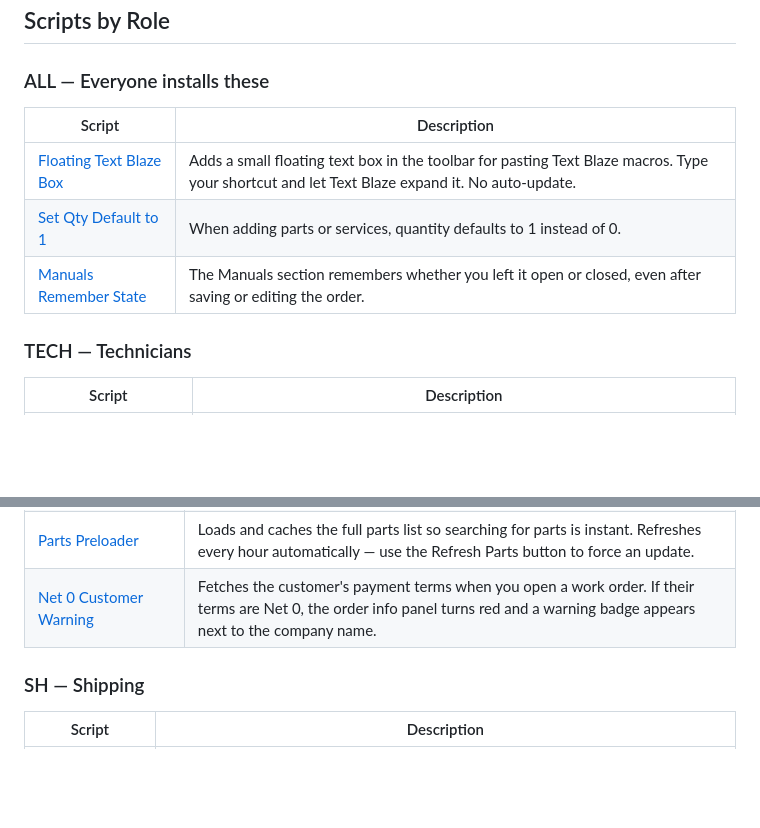
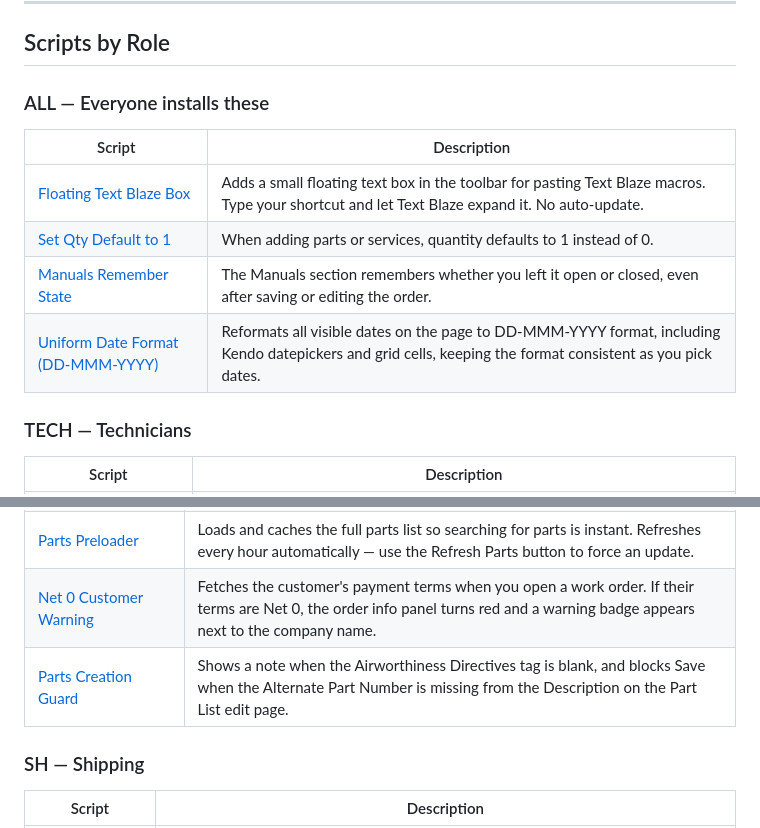
Before and after one commit to Bristow-Scripts/bristow-scripts, a Markdown page: README.md, 2 parts joined by grey strips. Rendered like a GitHub page; blank space fills up the shorter version.

```diff
--- a/README.md
+++ b/README.md
@@ -20,6 +20,7 @@ Auto-updating userscripts for the Bristow app.
 | [Floating Text Blaze Box](ALL---Floating-Text-Blaze-Box.user.js) | Adds a small floating text box in the toolbar for pasting Text Blaze macros. Type your shortcut and let Text Blaze expand it. No auto-update. |
 | [Set Qty Default to 1](ALL---Set-Qty-Default-to-1.user.js) | When adding parts or services, quantity defaults to 1 instead of 0. |
 | [Manuals Remember State](ALL---Manuals-Remember-State.user.js) | The Manuals section remembers whether you left it open or closed, even after saving or editing the order. |
+| [Uniform Date Format (DD-MMM-YYYY)](ALL---Uniform-Date-Format-DD-MMM-YYYY.user.js) | Reformats all visible dates on the page to DD-MMM-YYYY format, including Kendo datepickers and grid cells, keeping the format consistent as you pick dates. |
 
 ### TECH — Technicians
 
@@ -43,6 +44,7 @@ Auto-updating userscripts for the Bristow app.
 | [Time Expanded Section Full Version](FE---Time-Expanded-Section-full-version.user.js) | Adds a Time Expanded section below the parts list with the full job view embedded — shows all service lines and hours logged. |
 | [Parts Preloader](FE---Parts-Preloader.user.js) | Loads and caches the full parts list so searching for parts is instant. Refreshes every hour automatically — use the Refresh Parts button to force an update. |
 | [Net 0 Customer Warning](FE---Net-0-Customer-Warning.user.js) | Fetches the customer's payment terms when you open a work order. If their terms are Net 0, the order info panel turns red and a warning badge appears next to the company name. |
+| [Parts Creation Guard](FE---Parts-Creation-Guard.user.js) | Shows a note when the Airworthiness Directives tag is blank, and blocks Save when the Alternate Part Number is missing from the Description on the Part List edit page. |
 
 ### SH — Shipping
 
```
